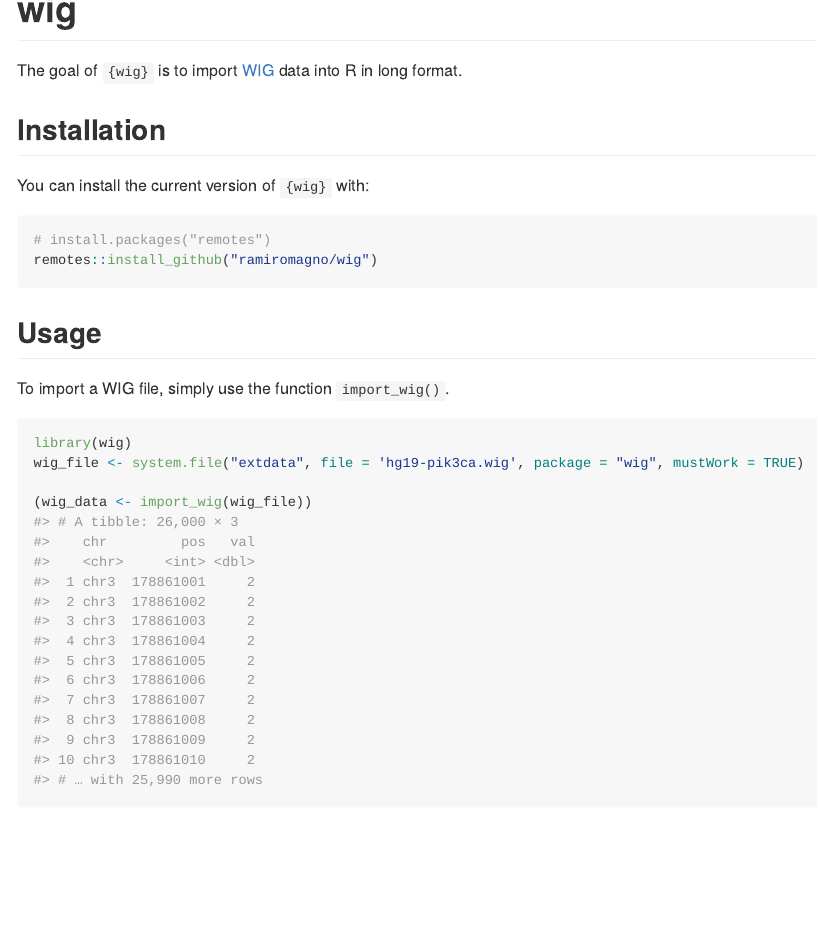
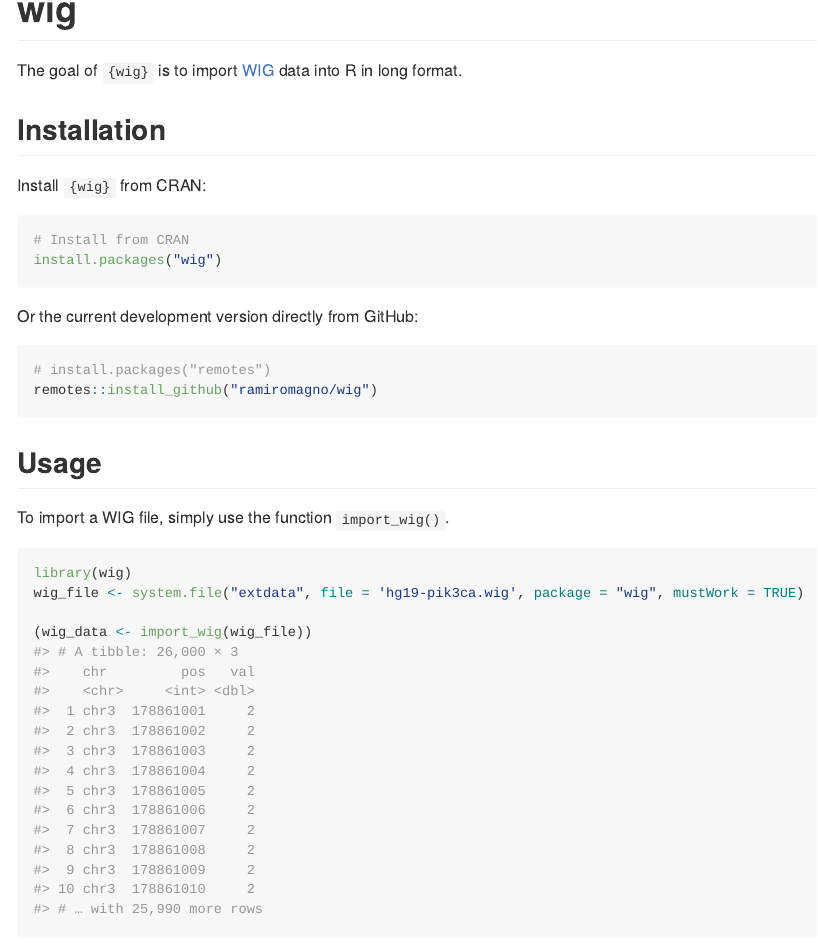
Before and after one commit to ramiromagno/wig, an R Markdown document (README.Rmd): the page in a window 1100 px wide, from its top. The pictures show the output file README.md that the author committed with the source, drawn offline in the style of GitHub; badge pictures from the web are left out.

Commit message:
Update README

````diff
--- a/README.Rmd
+++ b/README.Rmd
@@ -17,13 +17,21 @@ knitr::opts_chunk$set(
 # wig
 
 <!-- badges: start -->
+[![CRAN status](https://www.r-pkg.org/badges/version/wig)](https://CRAN.R-project.org/package=wig)
 <!-- badges: end -->
 
 The goal of `{wig}` is to import [WIG](https://m.ensembl.org/info/website/upload/wig.html) data into R in long format.
 
 ## Installation
 
-You can install the current version of `{wig}` with:
+Install `{wig}` from CRAN:
+
+``` r
+# Install from CRAN
+install.packages("wig")
+```
+
+Or the current development version directly from GitHub:
 
 ``` r
 # install.packages("remotes")
````
Also changed, not shown: README.md.
